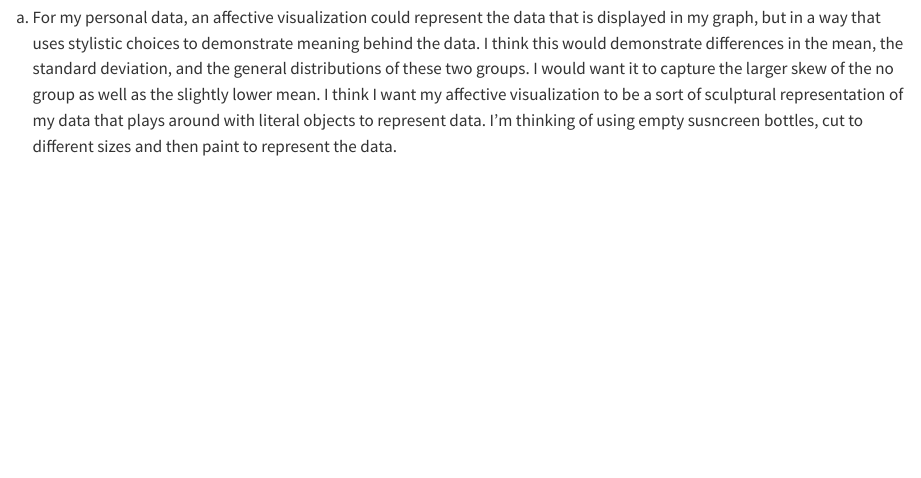
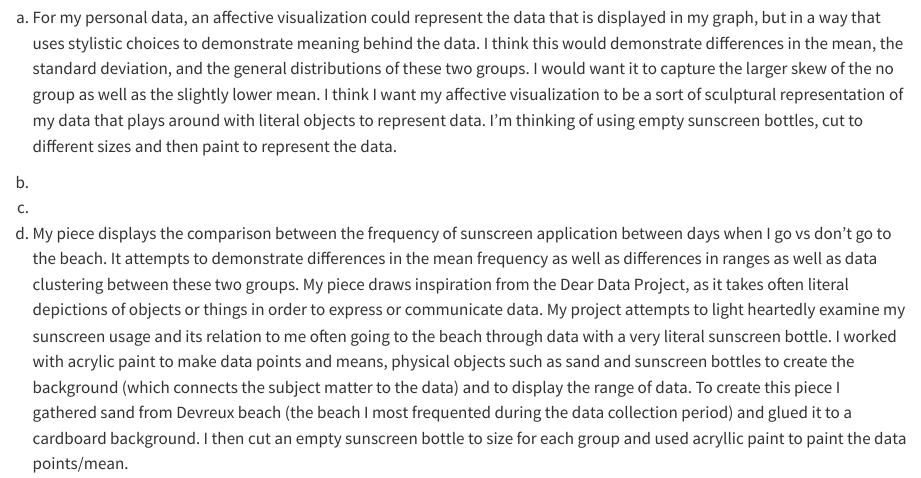
Before and after one commit to nathanseaway/Homework_3, a Quarto document (code/hw3.qmd): the page in a window 1100 px wide, from 9480 px down. Rendered offline with R 4.5, knitr and Pandoc in place of Quarto, with nearby package versions; code that draws random numbers runs with fixed seeds of ours; some code elsewhere in the file could not run offline; long lines of code are wrapped.

Commit message:
answers question 2.d. Gives information about the process to create my artistic piece.

```diff
--- a/code/hw3.qmd
+++ b/code/hw3.qmd
@@ -92,4 +92,14 @@ sunscreen_summary_rounded %>%
 
 2.
 a.
-For my personal data, an affective visualization could represent the data that is displayed in my graph, but in a way that uses stylistic choices to demonstrate meaning behind the data. I think this would demonstrate differences in the mean, the standard deviation, and the general distributions of these two groups. I would want it to capture the larger skew of the no group as well as the slightly lower mean. I think I want my affective visualization to be a sort of sculptural representation of my data that plays around with literal objects to represent data. I'm thinking of using empty susncreen bottles, cut to different sizes and then paint to represent the data.
+For my personal data, an affective visualization could represent the data that is displayed in my graph, but in a way that uses stylistic choices to demonstrate meaning behind the data. I think this would demonstrate differences in the mean, the standard deviation, and the general distributions of these two groups. I would want it to capture the larger skew of the no group as well as the slightly lower mean. I think I want my affective visualization to be a sort of sculptural representation of my data that plays around with literal objects to represent data. I'm thinking of using empty sunscreen bottles, cut to different sizes and then paint to represent the data.
+
+b.
+
+c.
+
+d.
+My piece displays the comparison between the frequency of sunscreen application between days when I go vs don't go to the beach. It attempts to demonstrate differences in the mean frequency as well as differences in ranges as well as data clustering between these two groups.
+My piece draws inspiration from the Dear Data Project, as it takes often literal depictions of objects or things in order to express or communicate data. My project attempts to light heartedly examine my sunscreen usage and its relation to me often going to the beach through data with a very literal sunscreen bottle.
+I worked with acrylic paint to make data points and means, physical objects such as sand and sunscreen bottles to create the background (which connects the subject matter to the data) and to display the range of data.
+To create this piece I gathered sand from Devreux beach (the beach I most frequented during the data collection period) and glued it to a cardboard background. I then cut an empty sunscreen bottle to size for each group and used acryllic paint to paint the data points/mean.
```
